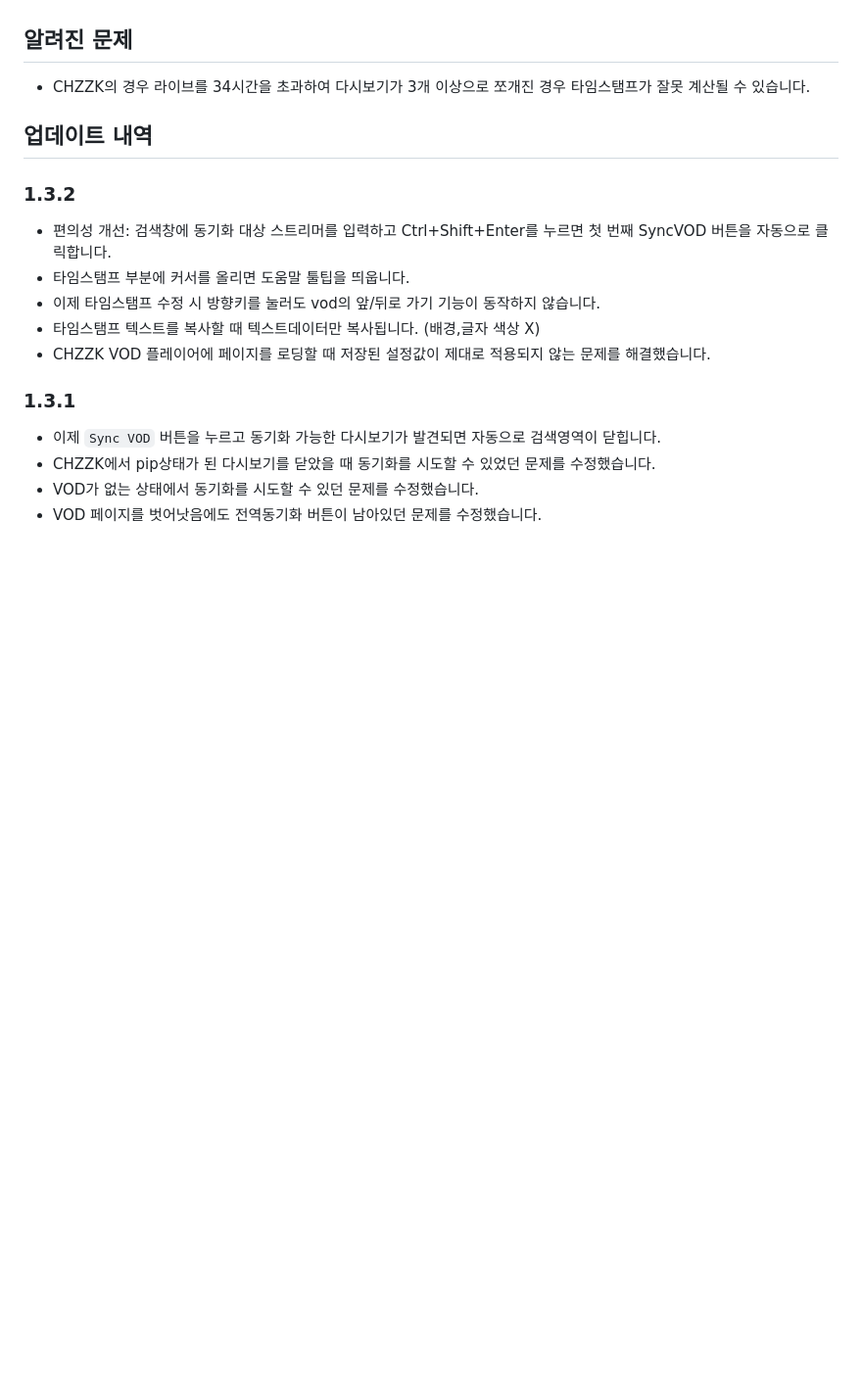
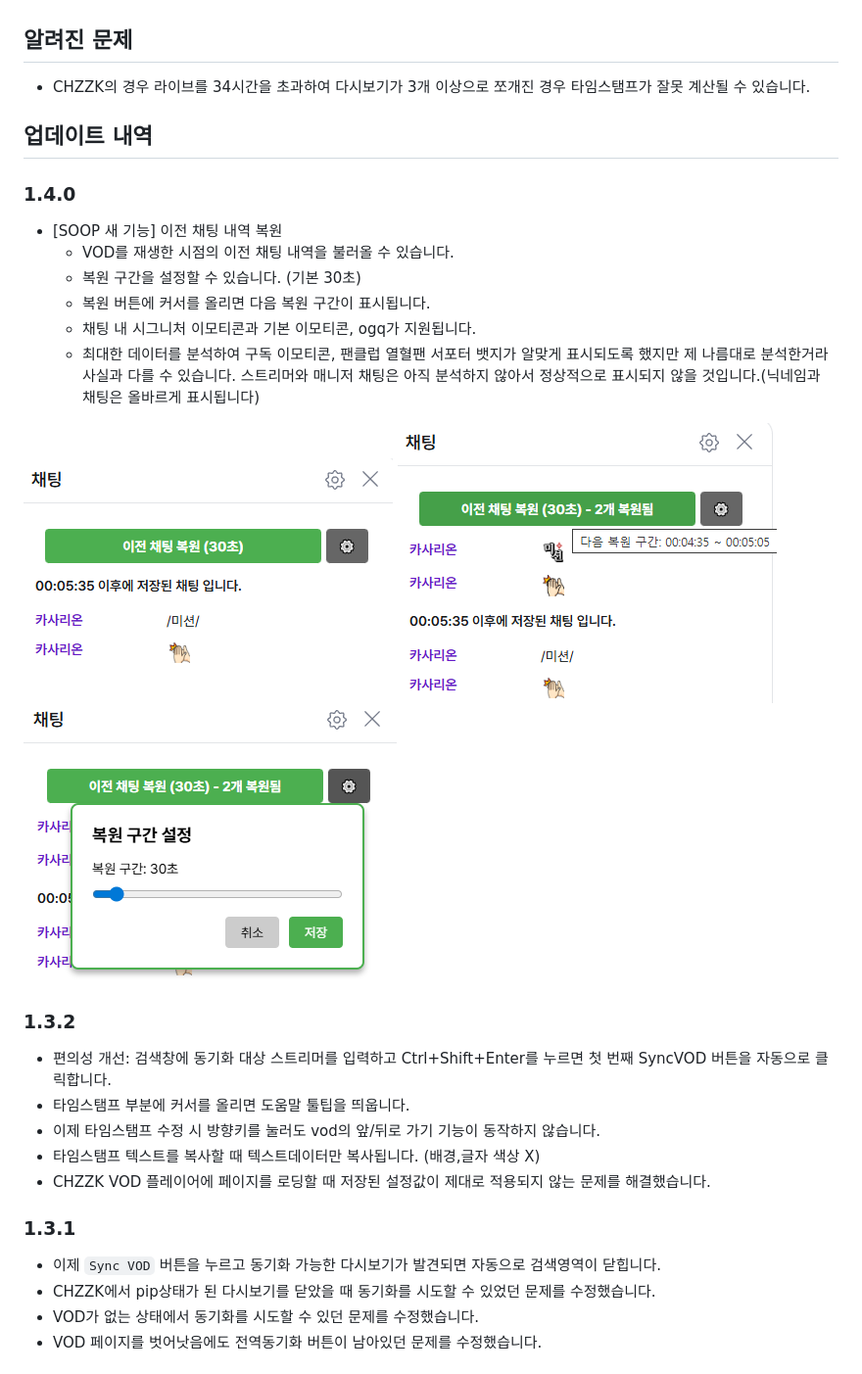
Before and after one commit to AINukeHere/VOD-Synchronizer, a Markdown page: README.md, the part around the change. Shown: that part at 98% size. Rendered like a GitHub page; pictures changed too: screenshots/prevChatViewer-restored.png (added), screenshots/prevChatViewer-setting.png (added), screenshots/prevChatViewer.png (added); blank space fills up the shorter version.

```diff
--- a/README.md
+++ b/README.md
@@ -83,6 +83,18 @@ CHZZK VOD 플레이어 페이지에서도 동일하게 동작합니다.
 - CHZZK의 경우 라이브를 34시간을 초과하여 다시보기가 3개 이상으로 쪼개진 경우 타임스탬프가 잘못 계산될 수 있습니다.
 
 ## 업데이트 내역
+### 1.4.0
+- [SOOP 새 기능] 이전 채팅 내역 복원
+  - VOD를 재생한 시점의 이전 채팅 내역을 불러올 수 있습니다.
+  - 복원 구간을 설정할 수 있습니다. (기본 30초)
+  - 복원 버튼에 커서를 올리면 다음 복원 구간이 표시됩니다.
+  - 채팅 내 시그니처 이모티콘과 기본 이모티콘, ogq가 지원됩니다.
+  - 최대한 데이터를 분석하여 구독 이모티콘, 팬클럽 열혈팬 서포터 뱃지가 알맞게 표시되도록 했지만 제 나름대로 분석한거라 사실과 다를 수 있습니다. 스트리머와 매니저 채팅은 아직 분석하지 않아서 정상적으로 표시되지 않을 것입니다.(닉네임과 채팅은 올바르게 표시됩니다)
+
+<img src="./screenshots/prevChatViewer.png" alt="이전 채팅 복원 기능" style="border: 1px solid #ddd; border-radius: 4px;">
+<img src="./screenshots/prevChatViewer-restored.png" alt="이전 채팅 복원 후" style="border: 1px solid #ddd; border-radius: 4px;">
+<img src="./screenshots/prevChatViewer-setting.png" alt="이전 채팅 복원 설정" style="border: 1px solid #ddd; border-radius: 4px;">
+
 ### 1.3.2
 - 편의성 개선: 검색창에 동기화 대상 스트리머를 입력하고 Ctrl+Shift+Enter를 누르면 첫 번째 SyncVOD 버튼을 자동으로 클릭합니다.
 - 타임스탬프 부분에 커서를 올리면 도움말 툴팁을 띄웁니다.
```
Also changed, not shown: README_tampermonkey.md (+10 -0 lines), icons/.icon_420.png (added), 13 other files.
